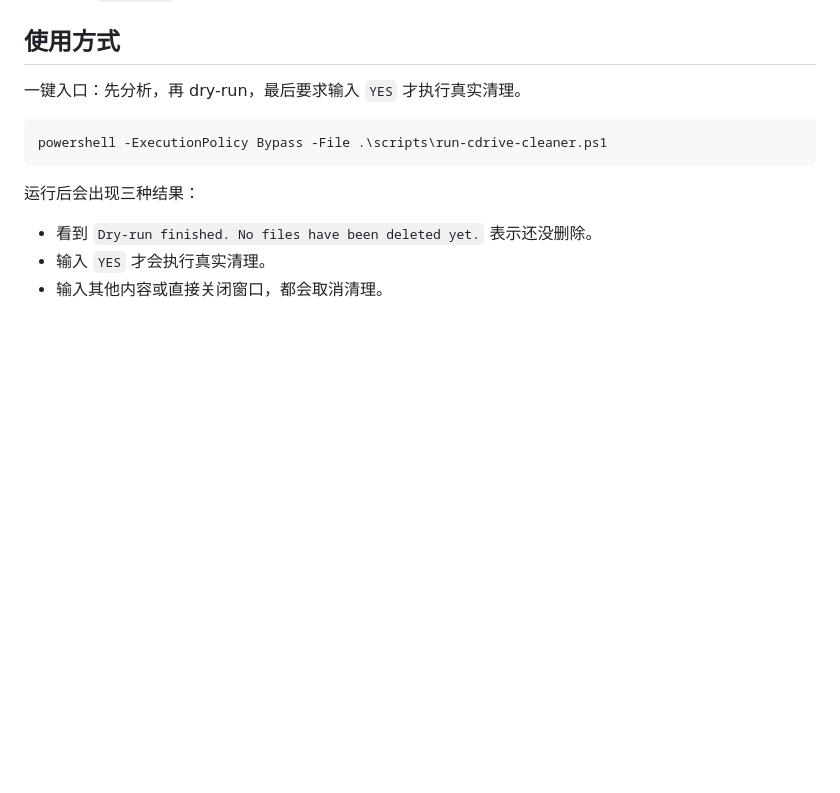
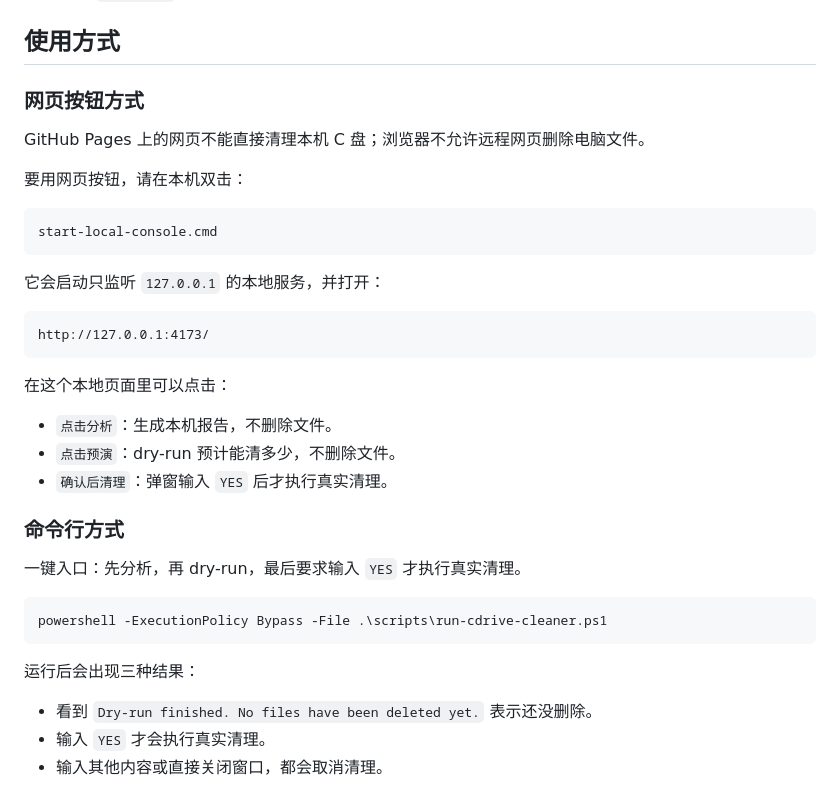
Before and after one commit to paidaxing1234/c-drive-cleaner-console, a Markdown page: README.md, the part around the change. Drawn GitHub-style; blank space fills up the shorter version.

````diff
--- a/README.md
+++ b/README.md
@@ -20,6 +20,30 @@
 - WSL `ext4.vhdx` 约 32.62 GB，需要在 WSL 内清理或导出重建，不能直接删除。
 
 ## 使用方式
+
+### 网页按钮方式
+
+GitHub Pages 上的网页不能直接清理本机 C 盘；浏览器不允许远程网页删除电脑文件。
+
+要用网页按钮，请在本机双击：
+
+```text
+start-local-console.cmd
+```
+
+它会启动只监听 `127.0.0.1` 的本地服务，并打开：
+
+```text
+http://127.0.0.1:4173/
+```
+
+在这个本地页面里可以点击：
+
+- `点击分析`：生成本机报告，不删除文件。
+- `点击预演`：dry-run 预计能清多少，不删除文件。
+- `确认后清理`：弹窗输入 `YES` 后才执行真实清理。
+
+### 命令行方式
 
 一键入口：先分析，再 dry-run，最后要求输入 `YES` 才执行真实清理。
 
````
